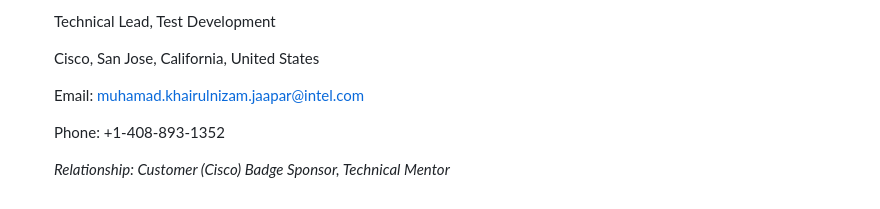
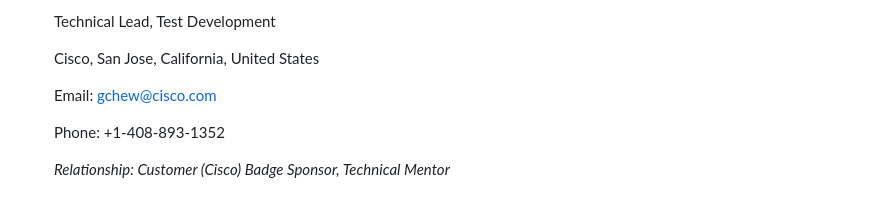
Before and after one commit to jazarie2/abdul.aziz.abdul.muttalib, a Markdown page: README.md, the part around the change. Rendered like a GitHub page.

```diff
--- a/README.md
+++ b/README.md
@@ -112,7 +112,7 @@ _Process Engineer - Epoxy Molding Compound (EMC)_  —  _Penang, Malaysia_
 
    Cisco, San Jose, California, United States
 
-   Email: muhamad.khairulnizam.jaapar@intel.com
+   Email: gchew@cisco.com
 
    Phone: +1-408-893-1352
 
```
